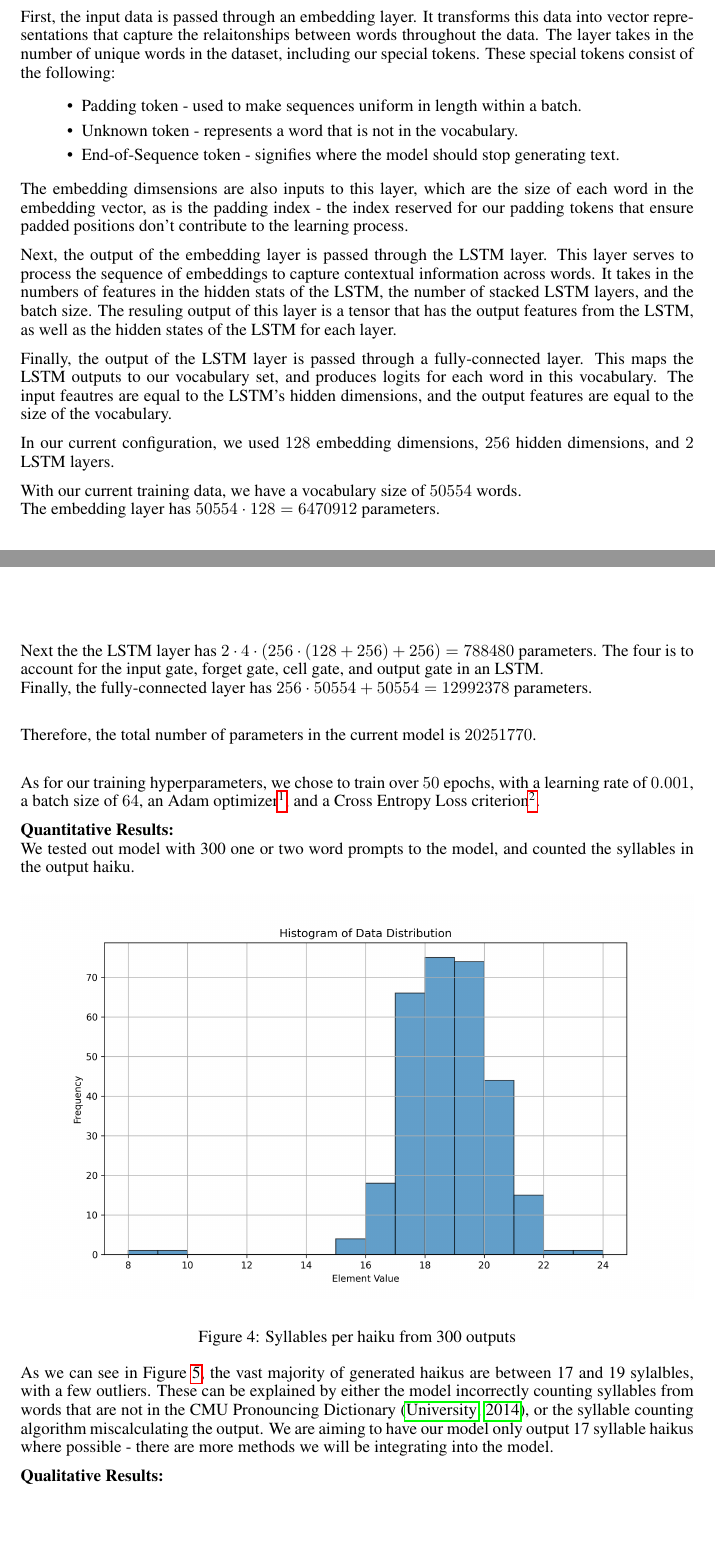
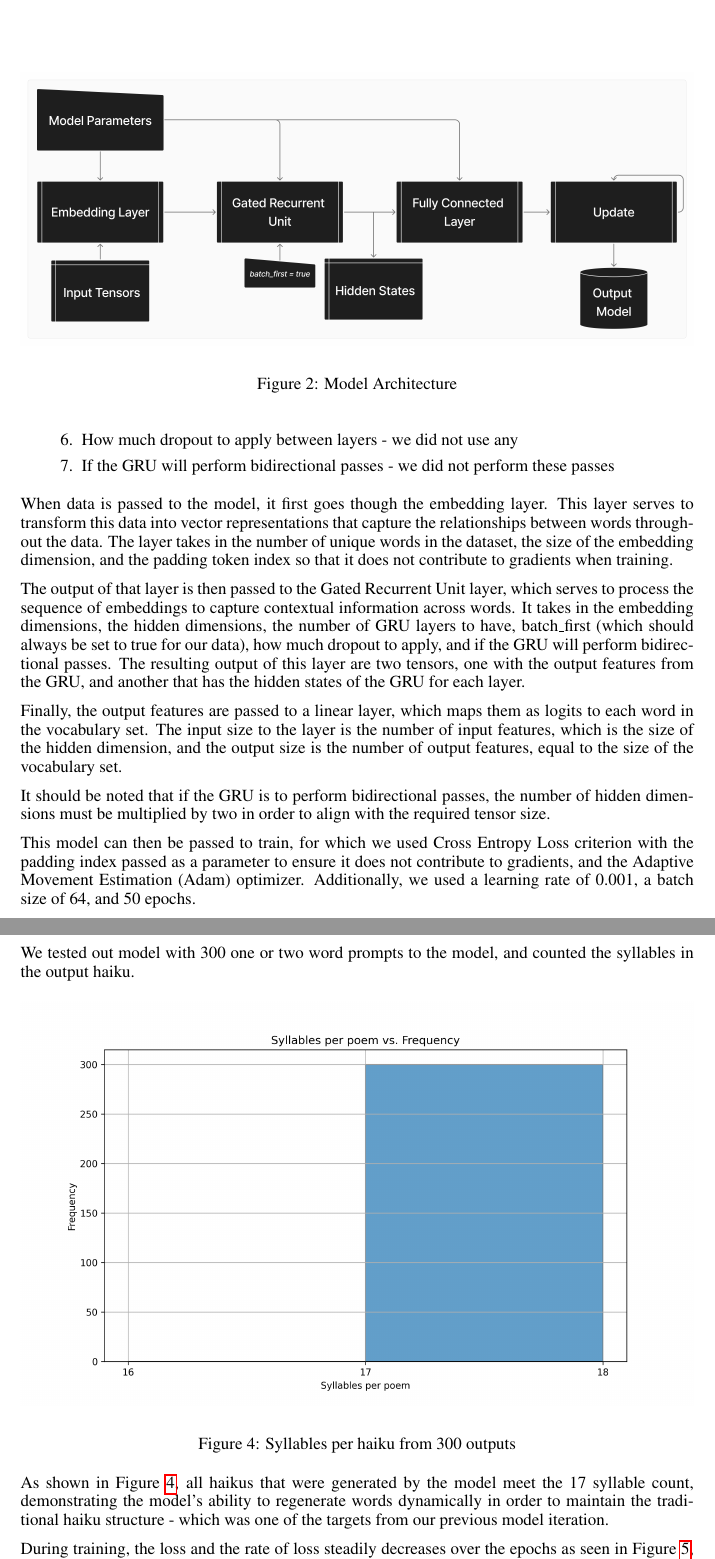
Before and after one commit to Evan-Banerjee/aps360, a LaTeX paper (final-report/APS360_Project.tex): two parts of pages 6 and 7 of 11 before the commit and two parts of pages 5 and 7 of 11 after it, joined at a grey line, cut at the place of the change, the shorter picture padded with empty space. Compiled offline with pdfLaTeX.

Commit message:
Added my sections

```diff
--- a/final-report/APS360_Project.tex
+++ b/final-report/APS360_Project.tex
@@ -230,0 +238,5 @@ This allows us to make more diverse poems as seen below in the qualitative resul
+\begin{figure}[h]
+  \begin{center}
+  \includegraphics[width=1\textwidth]{Figs/Haiku-Generation.png}
+  \end{center}
+  \caption{Model Architecture}
@@ -231,3 +256,25 @@ This allows us to make more diverse poems as seen below in the qualitative resul
+  \item How much dropout to apply between layers - we did not use any
+  \item If the GRU will perform bidirectional passes - we did not perform these passes
+\end{enumerate}
+
+When data is passed to the model, it first goes though the embedding layer. This layer serves to transform this data into vector representations that capture the relationships between words throughout the data.
+The layer takes in the number of unique words in the dataset, the size of the embedding dimension, and the padding token index so that it does not contribute to gradients when training.
+
+The output of that layer is then passed to the Gated Recurrent Unit layer, which serves to
+process the sequence of embeddings to capture contextual information across words. It takes in the embedding dimensions, the hidden dimensions,
+the number of GRU layers to have, batch\_first (which should always be set to true for our data),
+how much dropout to apply, and if the GRU will perform bidirectional passes. The resulting output of this layer are two tensors,
+one with the output features from the GRU, and another that has the hidden states of the GRU for each layer.
+
+Finally, the output features are passed to a linear layer, which maps them as logits to each word in the vocabulary set. The input size to the layer is the number of input features,
+which is the size of the hidden dimension, and the output size is the number of output features, equal to the size of the vocabulary set.
+
+It should be noted that if the GRU is to perform bidirectional passes, the number of hidden dimensions must be multiplied by two in order to align with the required tensor size.
+
+This model can then be passed to train, for which we used Cross Entropy Loss criterion with the padding index passed as a parameter to ensure it does not contribute to gradients,
+and the Adaptive Movement Estimation (Adam) optimizer. Additionally, we used a learning rate of 0.001, a batch size of 64, and 50 epochs.
+
+\section{Baseline Model}
 
 Our first main baseline model is a markov chain of depth four. This was trained on the same data used in the primary model.
 The main structure is shown in figure 0:
@@ -315,55 +347,10 @@ The architecture of the model is as follows:
-First, the input data is passed through an embedding layer.
-It transforms this data into vector representations that capture the
-relaitonships between words throughout the data.
-The layer takes in the number of unique words in the dataset,
-including our special tokens.
-These special tokens consist of the following:
-\begin{itemize}
-  \item Padding token - used to make sequences uniform in length within a batch.
-  \item Unknown token - represents a word that is not in the vocabulary.
-  \item End-of-Sequence token - signifies where the model should stop generating text.
-\end{itemize}
-
-The embedding dimsensions are also inputs to this layer, which are the size
-of each word in the embedding vector, as is the padding index - the index reserved
-for our padding tokens that ensure padded positions don't contribute to the learning process.
-
-Next, the output of the embedding layer is passed through the LSTM layer.
-This layer serves to process the sequence of embeddings to capture
-contextual information across words.
-It takes in the numbers of features in the hidden stats of the LSTM, the number of stacked
-LSTM layers, and the batch size.
-The resuling output of this layer is a tensor that has the output features from the LSTM,
-as well as the hidden states of the LSTM for each layer.
-
-Finally, the output of the LSTM layer is passed through a fully-connected layer.
-This maps the LSTM outputs to our vocabulary set, and produces logits for each word in this vocabulary.
-The input feautres are equal to the LSTM's hidden dimensions, and the output features are equal to the size of the vocabulary.
-
-In our current configuration, we used $128$ embedding dimensions, $256$ hidden dimensions, and $2$ LSTM layers.
-
-With our current training data, we have a vocabulary size of $50554$ words. \\
-The embedding layer has $50554 \cdot 128 = 6470912$ parameters. \\
-Next the the LSTM layer has $2 \cdot 4 \cdot (256 \cdot (128 + 256) + 256) = 788480$ parameters. The four is to account for the input gate, forget gate, cell gate, and output gate in an LSTM. \\
-Finally, the fully-connected layer has $256 \cdot 50554 + 50554 = 12992378$ parameters. \\
-
-Therefore, the total number of parameters in the current model is $20251770$. \\
-
-As for our training hyperparameters, we chose to train over $50$ epochs, with a learning rate of $0.001$, a batch size of $64$, an Adam optimizer\footnote{Chosen from findings in \citep{kingma2017adammethodstochasticoptimization}}, and a Cross Entropy Loss criterion\footnote{Chosen from approach in \citep{tensorflow_text_generation}}.
-
-\textbf{Quantitative Results:} \\
 We tested out model with 300 one or two word prompts to the model, and counted the syllables in the output haiku.
 
 \begin{figure}[h]
 \begin{center}
-\includegraphics[width=1\textwidth]{Figs/plot.png}
+\includegraphics[width=1\textwidth]{Figs/syllable_count_last_word-1.png}
 \end{center}
 \caption{Syllables per haiku from 300 outputs}
 \label{fig:plot2}
 \end{figure}
 
-As we can see in Figure~\ref{fig:plot2}, the vast majority of generated haikus are between 17 and 19 sylalbles, with a few outliers.
-These can be explained by either the model incorrectly counting syllables from words that are not
-in the CMU Pronouncing Dictionary \citep{cmu_pronouncing_dictionary}, or the syllable counting algorithm
-miscalculating the output.
-We are aiming to have our model only output 17 syllable haikus where possible - there are more methods we will be integrating into the model.
@@ -370,5 +362,13 @@ We are aiming to have our model only output 17 syllable haikus where possible -
+  \label{fig:lossvepochs}
+  \end{figure}
 
-\textbf{Qualitative Results:} \\
+As shown in Figure~\ref{fig:plot2}, all haikus that were generated by the model meet the 17 syllable count,
+demonstrating the model’s ability to regenerate words dynamically in order to maintain the traditional haiku structure - which was one of the targets from our previous model iteration.
+
+During training, the loss and the rate of loss steadily decreases over the epochs as seen in Figure~\ref{fig:lossvepochs}, showing our model is continuing to learn the meanings of words relative to their neigbours in sentences.
+The loss is calculated as the rate of accuracy between the model’s prediction of the next word in a sequence and the original word in that sequence, which reached 4.5 after 50 epochs.
+
+\section{Qualitative Results}
 The model generates a mix of interesting or funny hakius, and incoherent outputs:
 \begin{itemize}
 
```
Also changed, not shown: final-report/APS360_ref.bib (+10 -0 lines), final-report/APS360_Project.pdf, final-report/Figs/Haiku-Generation.png (added), final-report/Figs/loss-vs-epochs-2.png (added), final-report/Figs/syllable_count_last_word-1.png (added), final-report/APS360_Project.tex (65 more changed lines), 1 other file.
